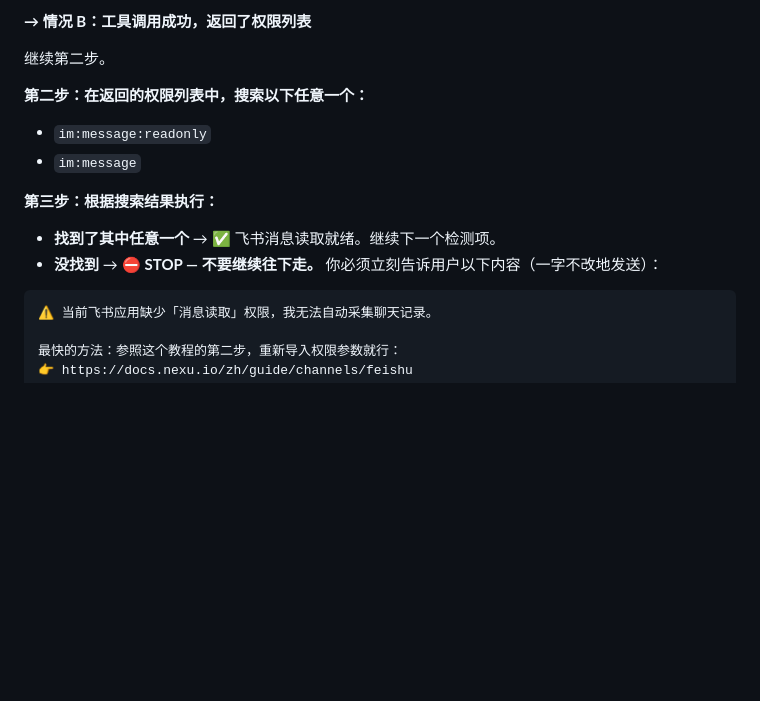
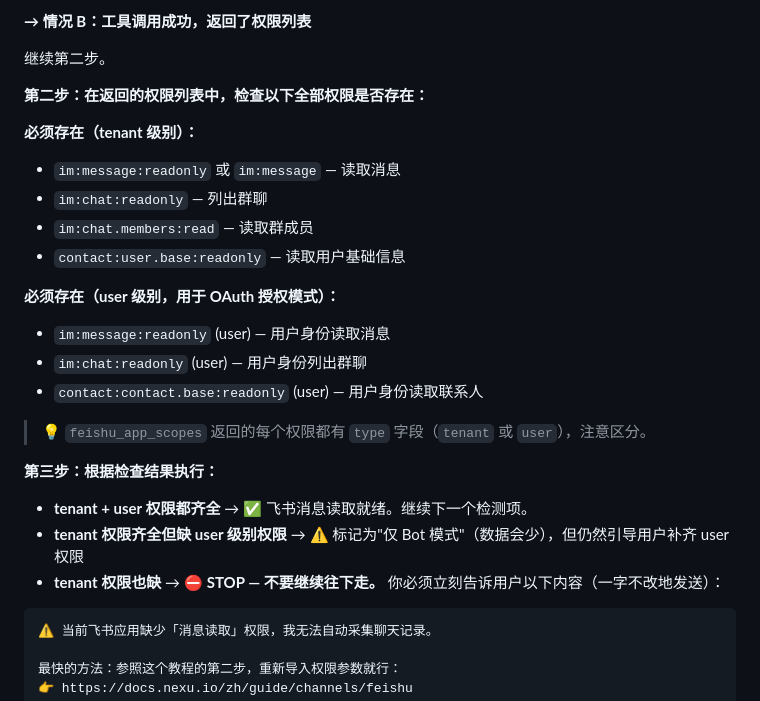
Before and after one commit to nexu-io/roast-skill, a Markdown page: SKILL.md, the part around the change. GitHub-like rendering; blank space fills up the shorter version.

Commit message:
fix: Step 0 检测完整权限集（tenant + user），不能只查 im:message:readonly (#55)
问题：只查 tenant 的 im:message:readonly 就标 ✅，
但缺 user 级别权限导致 OAuth 模式读不到数据。
修复：
- 第二步列出 7 个必须权限（4 tenant + 3 user）
- 区分 tenant/user 级别
- tenant 齐全但缺 user → 标记'仅 Bot 模式' + 引导补齐

Co-authored-by: joey <joey@joeydeMacBook-Air.local>

````diff
--- a/SKILL.md
+++ b/SKILL.md
@@ -115,14 +115,26 @@ description: 先蒸馏自己（或同事）的工作数据（飞书消息、推
 
 继续第二步。
 
-**第二步：在返回的权限列表中，搜索以下任意一个：**
-- `im:message:readonly`
-- `im:message`
+**第二步：在返回的权限列表中，检查以下全部权限是否存在：**
 
-**第三步：根据搜索结果执行：**
+**必须存在（tenant 级别）：**
+- `im:message:readonly` 或 `im:message` — 读取消息
+- `im:chat:readonly` — 列出群聊
+- `im:chat.members:read` — 读取群成员
+- `contact:user.base:readonly` — 读取用户基础信息
 
-- **找到了其中任意一个** → ✅ 飞书消息读取就绪。继续下一个检测项。
-- **没找到** → ⛔ **STOP — 不要继续往下走。** 你必须立刻告诉用户以下内容（一字不改地发送）：
+**必须存在（user 级别，用于 OAuth 授权模式）：**
+- `im:message:readonly` (user) — 用户身份读取消息
+- `im:chat:readonly` (user) — 用户身份列出群聊
+- `contact:contact.base:readonly` (user) — 用户身份读取联系人
+
+> 💡 `feishu_app_scopes` 返回的每个权限都有 `type` 字段（`tenant` 或 `user`），注意区分。
+
+**第三步：根据检查结果执行：**
+
+- **tenant + user 权限都齐全** → ✅ 飞书消息读取就绪。继续下一个检测项。
+- **tenant 权限齐全但缺 user 级别权限** → ⚠️ 标记为"仅 Bot 模式"（数据会少），但仍然引导用户补齐 user 权限
+- **tenant 权限也缺** → ⛔ **STOP — 不要继续往下走。** 你必须立刻告诉用户以下内容（一字不改地发送）：
 
 ```
 ⚠️ 当前飞书应用缺少「消息读取」权限，我无法自动采集聊天记录。
````
